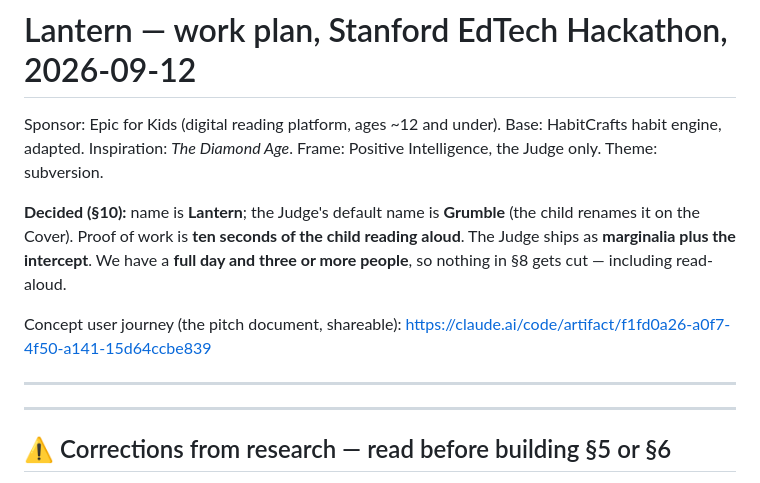
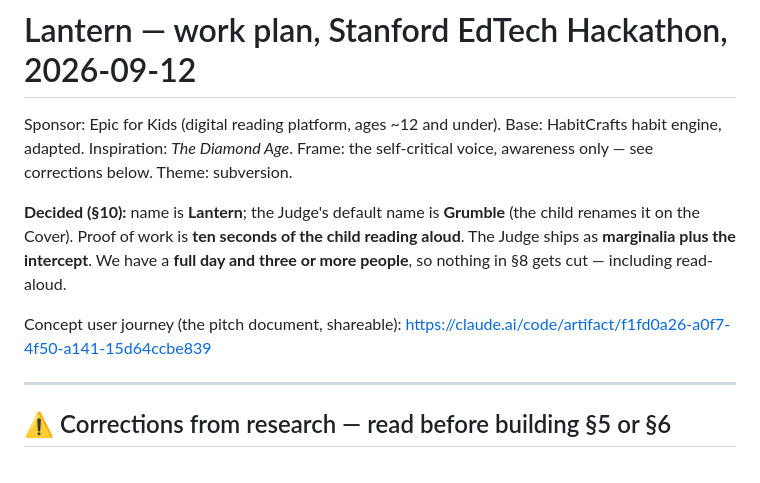
Before and after one commit to Mark-lichman/stanford-edtech-hackathon, a Markdown page: PLAN.md, the part around the change. Drawn GitHub-style.

Commit message:
Clean up corrections block formatting

```diff
--- a/PLAN.md
+++ b/PLAN.md
@@ -2,7 +2,7 @@
 
 Sponsor: Epic for Kids (digital reading platform, ages ~12 and under).
 Base: HabitCrafts habit engine, adapted. Inspiration: *The Diamond Age*.
-Frame: Positive Intelligence, the Judge only. Theme: subversion.
+Frame: the self-critical voice, awareness only — see corrections below. Theme: subversion.
 
 **Decided (§10):** name is **Lantern**; the Judge's default name is **Grumble**
 (the child renames it on the Cover). Proof of work is **ten seconds of the child
@@ -12,9 +12,6 @@ read-aloud.
 
 Concept user journey (the pitch document, shareable):
 https://claude.ai/code/artifact/f1fd0a26-a0f7-4f50-a141-15d64ccbe839
-
----
-
 
 ---
 
```
